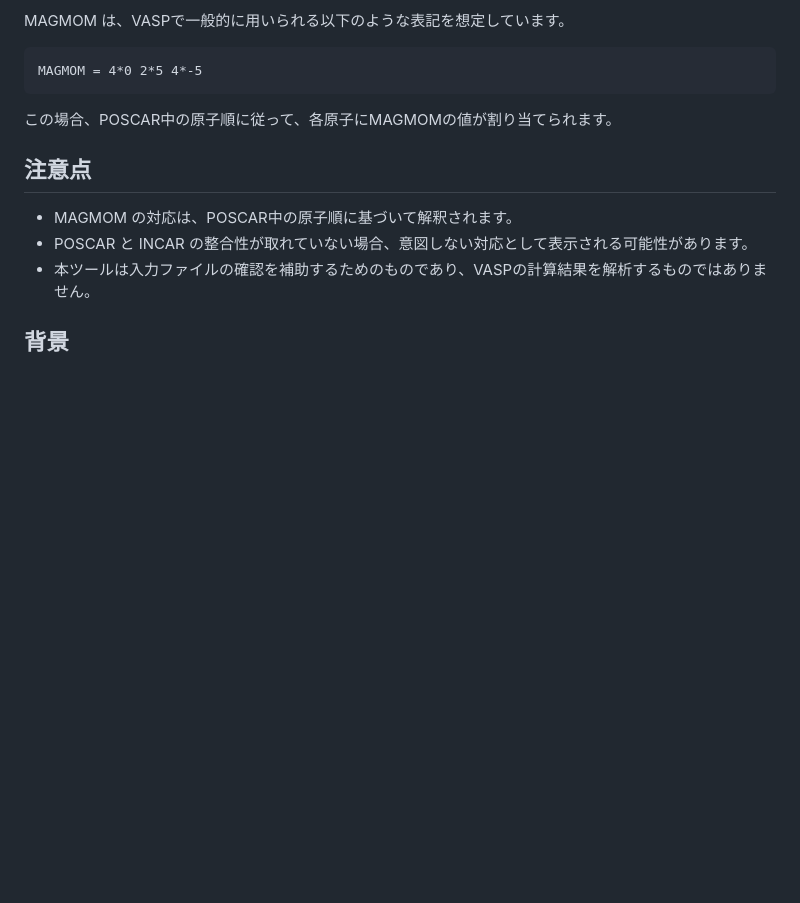
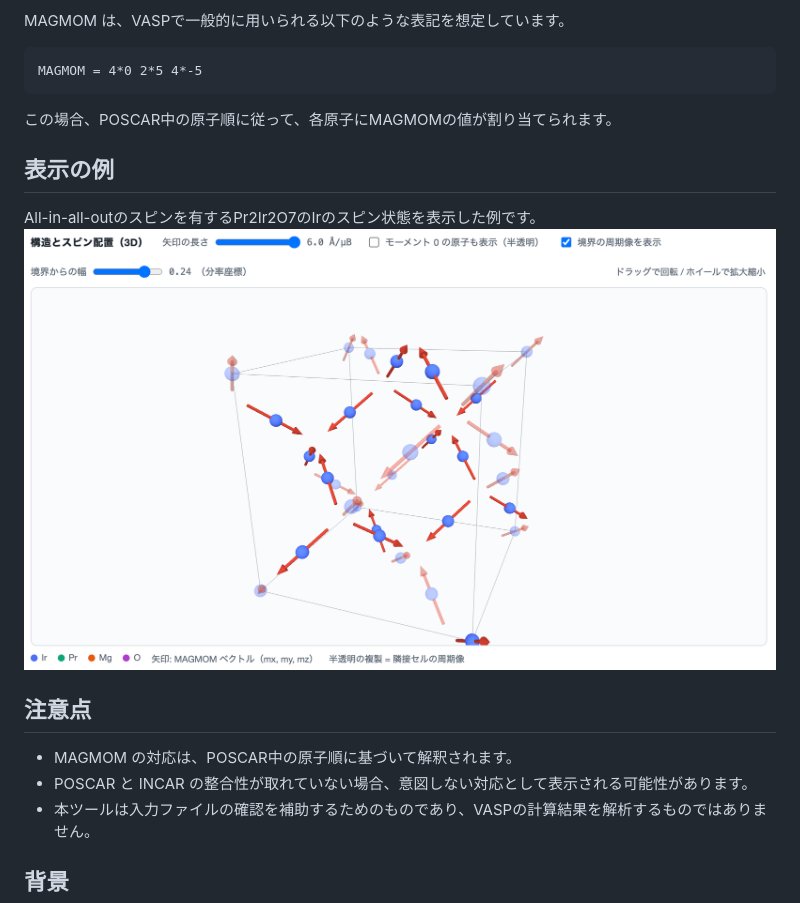
Before and after one commit to myzkohei/MAGMOM_visualizer, a Markdown page: README.md, the part around the change. Rendered like a GitHub page; blank space fills up the shorter version.

```diff
--- a/README.md
+++ b/README.md
@@ -46,6 +46,10 @@ MAGMOM = 4*0 2*5 4*-5
 
 この場合、POSCAR中の原子順に従って、各原子にMAGMOMの値が割り当てられます。
 
+## 表示の例
+All-in-all-outのスピンを有するPr2Ir2O7のIrのスピン状態を表示した例です。
+![表示例](./display_example.png "サンプル")
+
 ## 注意点
 
 - MAGMOM の対応は、POSCAR中の原子順に基づいて解釈されます。
```
